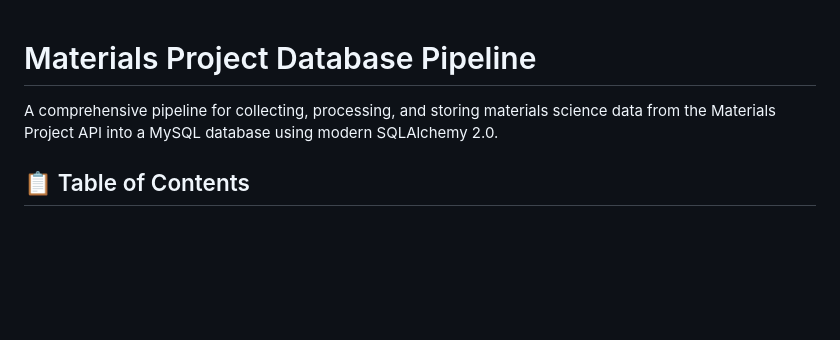
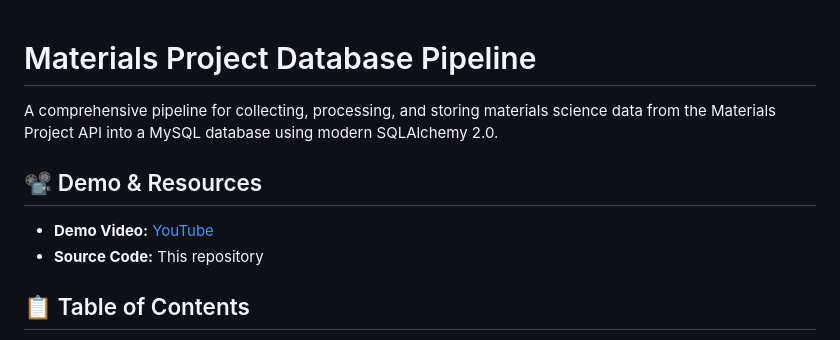
Before and after one commit to yicao-elina/MatDB, a Markdown page: README.md, the part around the change. GitHub-like rendering; blank space fills up the shorter version.

```diff
--- a/README.md
+++ b/README.md
@@ -1,6 +1,12 @@
 # Materials Project Database Pipeline
 
+
 A comprehensive pipeline for collecting, processing, and storing materials science data from the Materials Project API into a MySQL database using modern SQLAlchemy 2.0.
+
+## 📽️ Demo & Resources
+
+- **Demo Video:** [YouTube](https://youtu.be/x1YsIhOLkNQ)
+- **Source Code:** This repository
 
 ## 📋 Table of Contents
 
```
